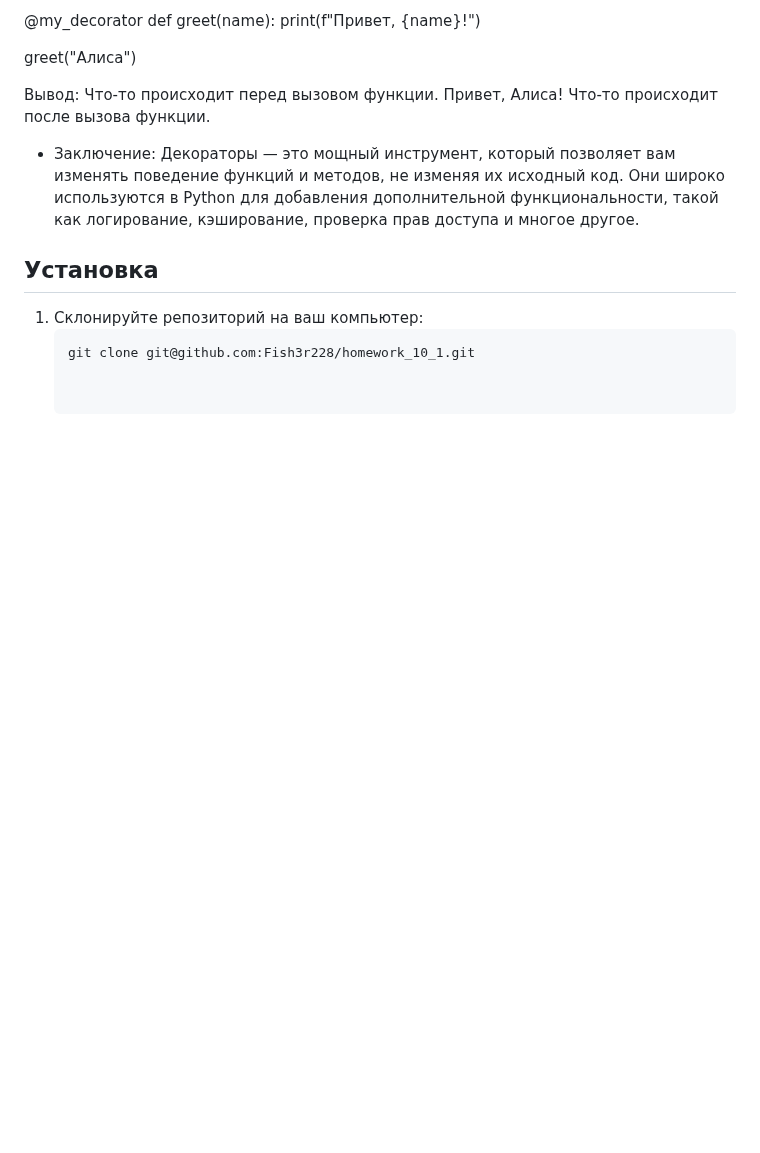
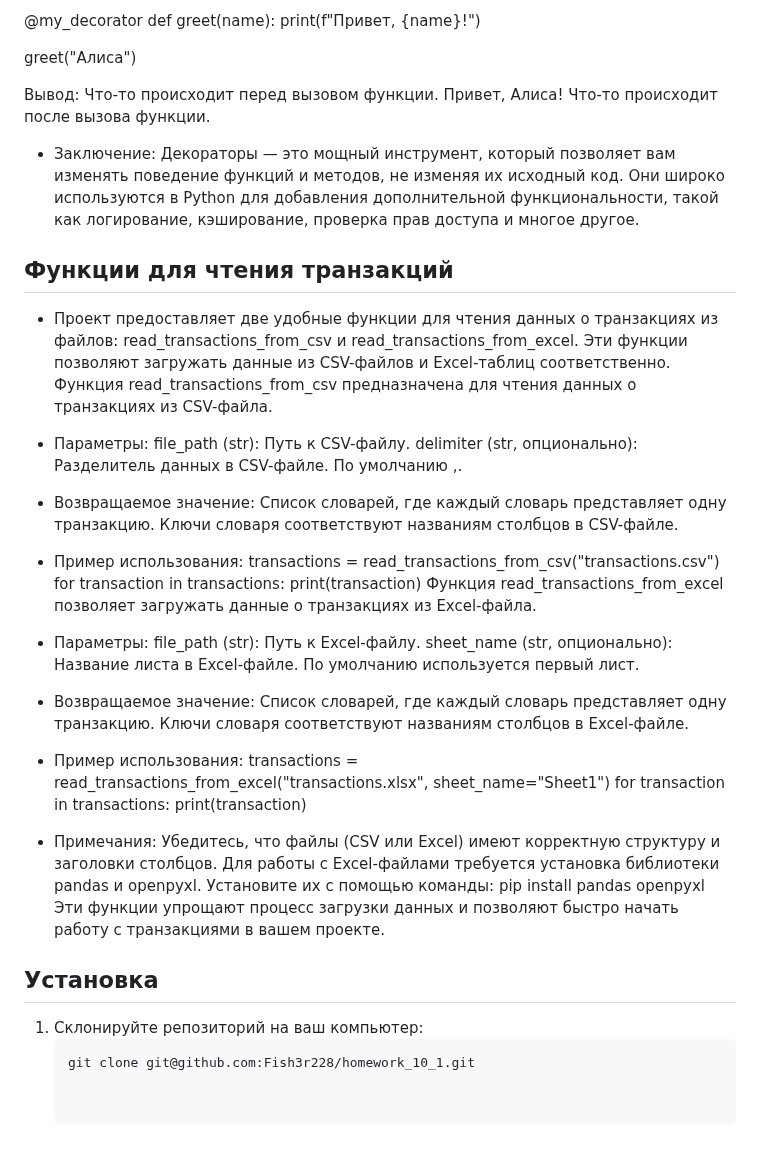
Before and after one commit to Fish3r228/pythonProject, a Markdown page: README.md, the part around the change. Rendered like a GitHub page; blank space fills up the shorter version.

Commit message:
readme_add

```diff
--- a/README.md
+++ b/README.md
@@ -117,6 +117,42 @@ greet("Алиса")
 Декораторы — это мощный инструмент, который позволяет вам изменять поведение функций и методов, не изменяя их исходный
 код. Они широко используются в Python для добавления дополнительной функциональности, такой как логирование,
 кэширование, проверка прав доступа и многое другое.
+## Функции для чтения транзакций
+- Проект предоставляет две удобные функции для чтения данных о транзакциях из файлов: read_transactions_from_csv
+и read_transactions_from_excel. Эти функции позволяют загружать данные из CSV-файлов и Excel-таблиц соответственно.
+Функция read_transactions_from_csv предназначена для чтения данных о транзакциях из CSV-файла.
+
+- Параметры:
+file_path (str): Путь к CSV-файлу.
+delimiter (str, опционально): Разделитель данных в CSV-файле. По умолчанию ,.
+
+- Возвращаемое значение:
+Список словарей, где каждый словарь представляет одну транзакцию. Ключи словаря соответствуют названиям столбцов
+в CSV-файле.
+
+- Пример использования:
+transactions = read_transactions_from_csv("transactions.csv")
+for transaction in transactions:
+    print(transaction)
+Функция read_transactions_from_excel позволяет загружать данные о транзакциях из Excel-файла.
+
+- Параметры:
+file_path (str): Путь к Excel-файлу.
+sheet_name (str, опционально): Название листа в Excel-файле. По умолчанию используется первый лист.
+
+- Возвращаемое значение:
+Список словарей, где каждый словарь представляет одну транзакцию. Ключи словаря соответствуют названиям столбцов
+в Excel-файле.
+- Пример использования:
+transactions = read_transactions_from_excel("transactions.xlsx", sheet_name="Sheet1")
+for transaction in transactions:
+    print(transaction)
+
+- Примечания:
+Убедитесь, что файлы (CSV или Excel) имеют корректную структуру и заголовки столбцов.
+Для работы с Excel-файлами требуется установка библиотеки pandas и openpyxl. Установите их с помощью команды:
+pip install pandas openpyxl
+Эти функции упрощают процесс загрузки данных и позволяют быстро начать работу с транзакциями в вашем проекте.
 
 ## Установка
 
```
